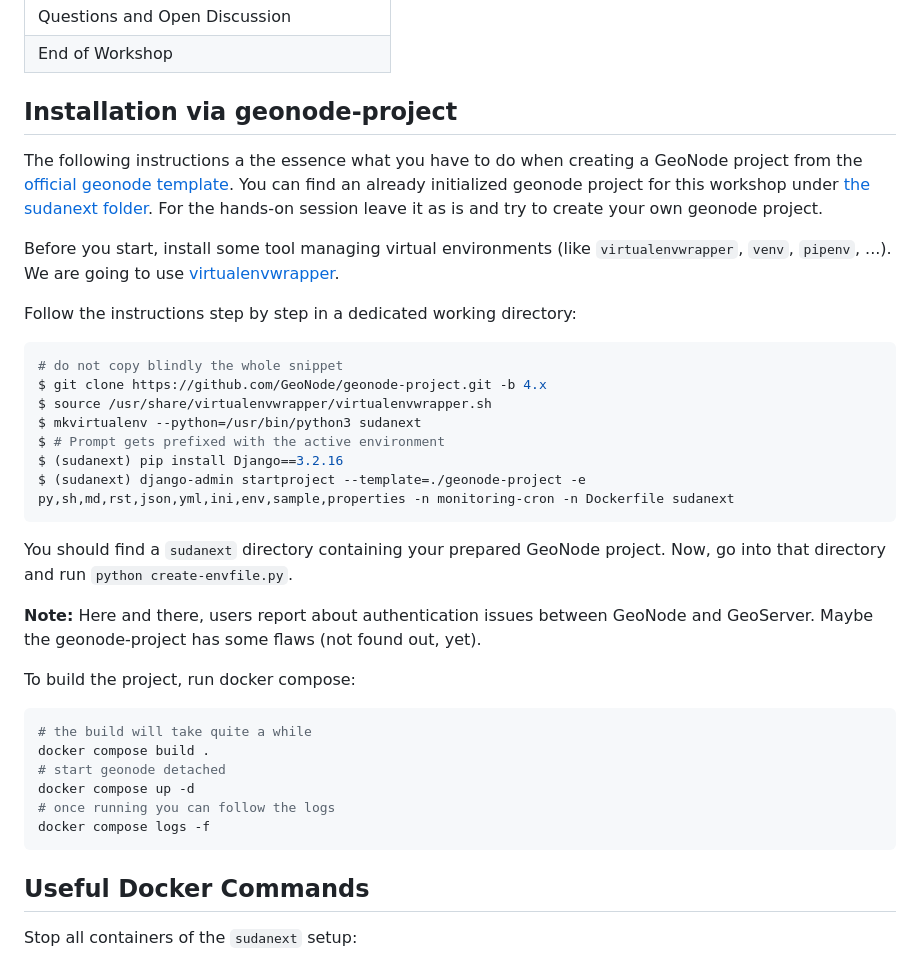
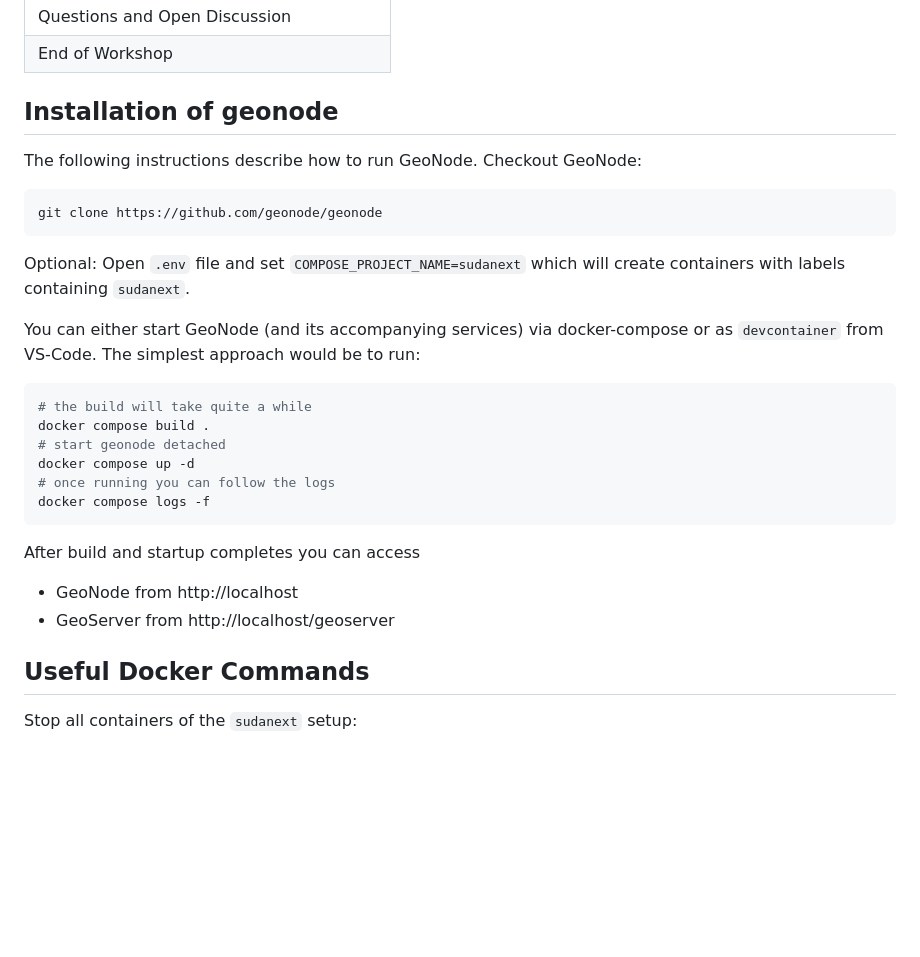
Before and after one commit to 52North/workshop-sudanext, a Markdown page: README.md, the part around the change. GitHub-like rendering; blank space fills up the shorter version.

Commit message:
Remove geonode-project
We will start geonode without the project template.

````diff
--- a/README.md
+++ b/README.md
@@ -20,30 +20,19 @@ Slides: https://docs.google.com/presentation/d/1aGJ2nvTk7fVlGOVQva4LpW1nL3w3qIOh
 | End of Workshop |
 
 
-## Installation via geonode-project
+## Installation of geonode
 
-The following instructions a the essence what you have to do when creating a GeoNode project from the [official geonode template](https://github.com/GeoNode/geonode-project). You can find an already initialized geonode project for this workshop under [the sudanext folder](sudanext).
-For the hands-on session leave it as is and try to create your own geonode project.
-
-Before you start, install some tool managing virtual environments (like `virtualenvwrapper`, `venv`, `pipenv`, ...). We are going to use [virtualenvwrapper](https://virtualenvwrapper.readthedocs.io/en/latest/).
-
-Follow the instructions step by step in a dedicated working directory:
+The following instructions describe how to run GeoNode.
+Checkout GeoNode:
 
 ```sh
-# do not copy blindly the whole snippet
-$ git clone https://github.com/GeoNode/geonode-project.git -b 4.x
-$ source /usr/share/virtualenvwrapper/virtualenvwrapper.sh
-$ mkvirtualenv --python=/usr/bin/python3 sudanext
-$ # Prompt gets prefixed with the active environment
-$ (sudanext) pip install Django==3.2.16
-$ (sudanext) django-admin startproject --template=./geonode-project -e py,sh,md,rst,json,yml,ini,env,sample,properties -n monitoring-cron -n Dockerfile sudanext
+git clone https://github.com/geonode/geonode
 ```
 
-You should find a `sudanext` directory containing your prepared GeoNode project. Now, go into that directory and run `python create-envfile.py`.
+Optional: Open `.env` file and set `COMPOSE_PROJECT_NAME=sudanext` which will create containers with labels containing `sudanext`.
 
-**Note:** Here and there, users report about authentication issues between GeoNode and GeoServer. Maybe the geonode-project has some flaws (not found out, yet).
-
-To build the project, run docker compose:
+You can either start GeoNode (and its accompanying services) via docker-compose or as `devcontainer` from VS-Code.
+The simplest approach would be to run:
 
 ```sh
 # the build will take quite a while
@@ -53,6 +42,12 @@ docker compose up -d
 # once running you can follow the logs
 docker compose logs -f
 ```
+
+After build and startup completes you can access
+
+* GeoNode from http://localhost
+* GeoServer from http://localhost/geoserver
+
 
 ## Useful Docker Commands
 
````
